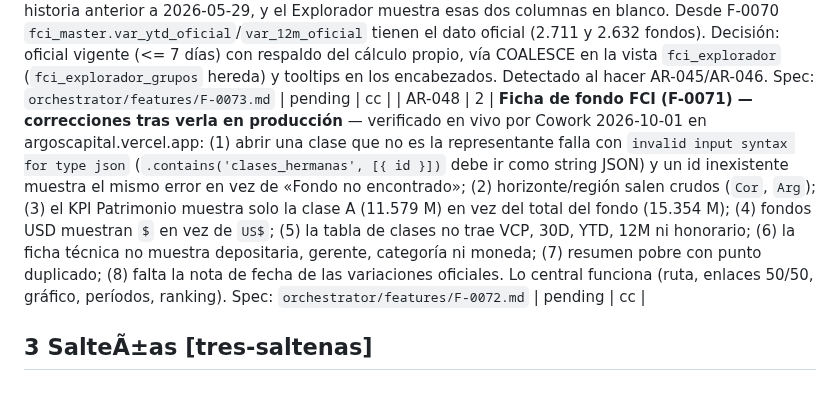
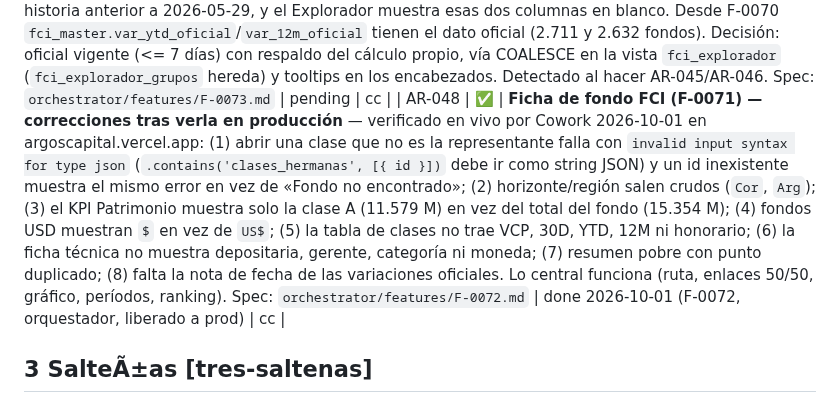
Before and after one commit to augustomartinez87/augusto-os, a Markdown page: system/BACKLOG.md, the part around the change. Drawn GitHub-style.

Commit message:
chore(backlog): marcar AR-048 done (F-0072)
[orchestrator auto-commit]

```diff
--- a/system/BACKLOG.md
+++ b/system/BACKLOG.md
@@ -143,7 +143,7 @@ Formato: `P<n>` = prioridad (1 = mÃ¡s urgente) Â· `[target]` = repo destino
 | AR-045 | ✅ | **Persistir en `fci_master` los campos de la planilla CAFCI que ya se descargan y hoy se descartan** — pedido de Augusto 2026-09-30 (Cowork): ficha de fondo estilo fonditos.ar usando SOLO info que ya llega del CAFCI diario. Verificado contra el xlsx `Planilla_Diaria` del 30/09/26 y `scripts/cafci_sync.py`: la planilla trae horizonte (col D), región (C), calificación (T, 46%), variaciones oficiales 1M/YTD/12M (J/K/L) y mínimo de inversión (AR, con placeholders) y el sync no los guarda (por eso `fci_master.horizonte` está vacía en los 3.974 fondos). Comparación oficial vs. propia: la fórmula es la misma (VCP actual / VCP cierre de mes − 1, verificado sobre 16 fondos con diferencias ≤ 0,01%); YTD y 12M NO se pueden calcular porque `fci_prices` de los fondos muestreados arranca el 2026-05-29, así que la planilla es la única fuente. Migración aditiva 048 (pendiente de aplicar en prod por Augusto/Cowork ANTES de la primera corrida del cron con el código nuevo). Spec: `orchestrator/features/F-0070.md` | done 2026-10-01 (f-0070, orquestador, liberado a prod) | cc |
 | AR-046 | ✅ | **Ficha de fondo en el Explorador FCI (`/fci/explorador/:id`)** — pedido de Augusto 2026-09-30, referencia fonditos.ar/fci/adcap-balanceado-iii. Solo con datos propios: cabecera, KPIs, rendimiento por período, gráfico de valor cuota (`fci_prices`), ficha técnica (gerente, depositaria, plazo, honorarios, mínimo de inversión, horizonte, región), clases de cuotaparte (`clases_hermanas`) y ranking en la categoría. Fuera: composición de cartera, duration, perfil de riesgo (la planilla no los trae). Depende de AR-045 (datos persistidos y verificados en prod). Spec: `orchestrator/features/F-0071.md` | done 2026-10-01 (f-0071, orquestador, liberado a prod) | cc |
 | AR-047 | 4 | **Explorador FCI: usar las variaciones oficiales CAFCI en las columnas YTD y 1Y** — hoy `rend_ytd`/`rend_1y` de `fci_rendimientos` están casi vacías (4 de 2.973) porque `fci_prices` no tiene historia anterior a 2026-05-29, y el Explorador muestra esas dos columnas en blanco. Desde F-0070 `fci_master.var_ytd_oficial`/`var_12m_oficial` tienen el dato oficial (2.711 y 2.632 fondos). Decisión: oficial vigente (<= 7 días) con respaldo del cálculo propio, vía COALESCE en la vista `fci_explorador` (`fci_explorador_grupos` hereda) y tooltips en los encabezados. Detectado al hacer AR-045/AR-046. Spec: `orchestrator/features/F-0073.md` | pending | cc |
-| AR-048 | 2 | **Ficha de fondo FCI (F-0071) — correcciones tras verla en producción** — verificado en vivo por Cowork 2026-10-01 en argoscapital.vercel.app: (1) abrir una clase que no es la representante falla con `invalid input syntax for type json` (`.contains('clases_hermanas', [{ id }])` debe ir como string JSON) y un id inexistente muestra el mismo error en vez de «Fondo no encontrado»; (2) horizonte/región salen crudos (`Cor`, `Arg`); (3) el KPI Patrimonio muestra solo la clase A (11.579 M) en vez del total del fondo (15.354 M); (4) fondos USD muestran `$` en vez de `US$`; (5) la tabla de clases no trae VCP, 30D, YTD, 12M ni honorario; (6) la ficha técnica no muestra depositaria, gerente, categoría ni moneda; (7) resumen pobre con punto duplicado; (8) falta la nota de fecha de las variaciones oficiales. Lo central funciona (ruta, enlaces 50/50, gráfico, períodos, ranking). Spec: `orchestrator/features/F-0072.md` | pending | cc |
+| AR-048 | ✅ | **Ficha de fondo FCI (F-0071) — correcciones tras verla en producción** — verificado en vivo por Cowork 2026-10-01 en argoscapital.vercel.app: (1) abrir una clase que no es la representante falla con `invalid input syntax for type json` (`.contains('clases_hermanas', [{ id }])` debe ir como string JSON) y un id inexistente muestra el mismo error en vez de «Fondo no encontrado»; (2) horizonte/región salen crudos (`Cor`, `Arg`); (3) el KPI Patrimonio muestra solo la clase A (11.579 M) en vez del total del fondo (15.354 M); (4) fondos USD muestran `$` en vez de `US$`; (5) la tabla de clases no trae VCP, 30D, YTD, 12M ni honorario; (6) la ficha técnica no muestra depositaria, gerente, categoría ni moneda; (7) resumen pobre con punto duplicado; (8) falta la nota de fecha de las variaciones oficiales. Lo central funciona (ruta, enlaces 50/50, gráfico, períodos, ranking). Spec: `orchestrator/features/F-0072.md` | done 2026-10-01 (F-0072, orquestador, liberado a prod) | cc |
 
 ## 3 SalteÃ±as [tres-saltenas]
 
```
